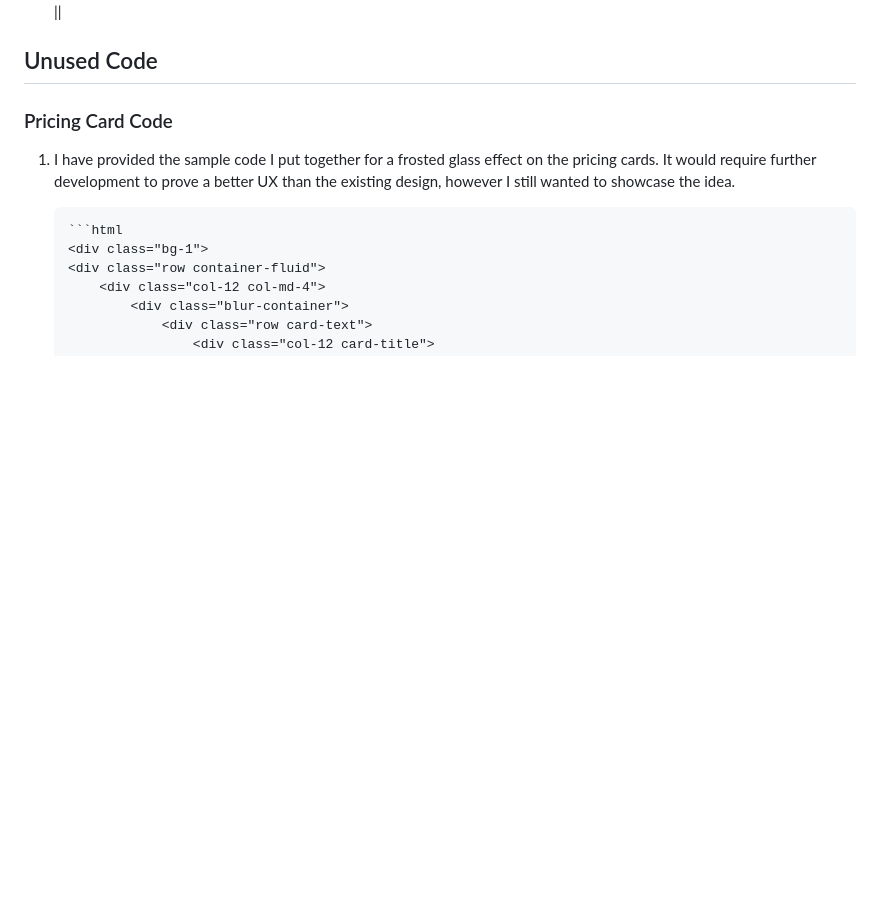
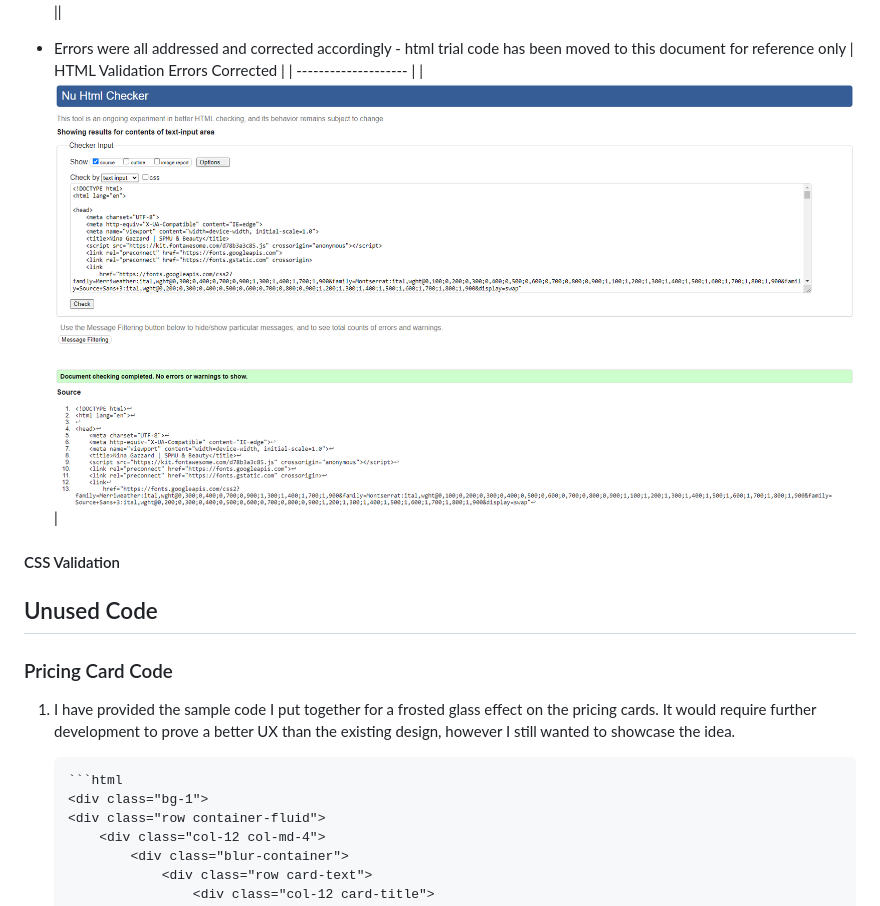
Before and after one commit to sdthomas91/n-g-spmu, a Markdown page: TESTING.md, the part around the change. Drawn GitHub-style; pictures changed too: assets/images/no-error-html.png (added); blank space fills up the shorter version.

Commit message:
added screenshot of validated HTML passed

```diff
--- a/TESTING.md
+++ b/TESTING.md
@@ -339,6 +339,16 @@ As there are only 3 services I have used the Bootstrap pricing template and will
   | ![Html Errors 1](/assets/images/error-html-1.png) | ![Html Errors 2](/assets/images/error-html-2.png) |![Html Errors 3](/assets/images/error-html-3.png) |
   | ![Html Errors 4](/assets/images/error-html-4.png) | ![Html Errors 5](/assets/images/error-html-5.png) ||
 
+- Errors were all addressed and corrected accordingly - html trial code has been moved to this document for reference only
+| HTML Validation Errors Corrected |
+  | -------------------- |
+  | ![Html Errors 1](/assets/images/no-error-html.png) |
+
+
+#### CSS Validation
+
+
+
 ## Unused Code
 
 ### Pricing Card Code
```
